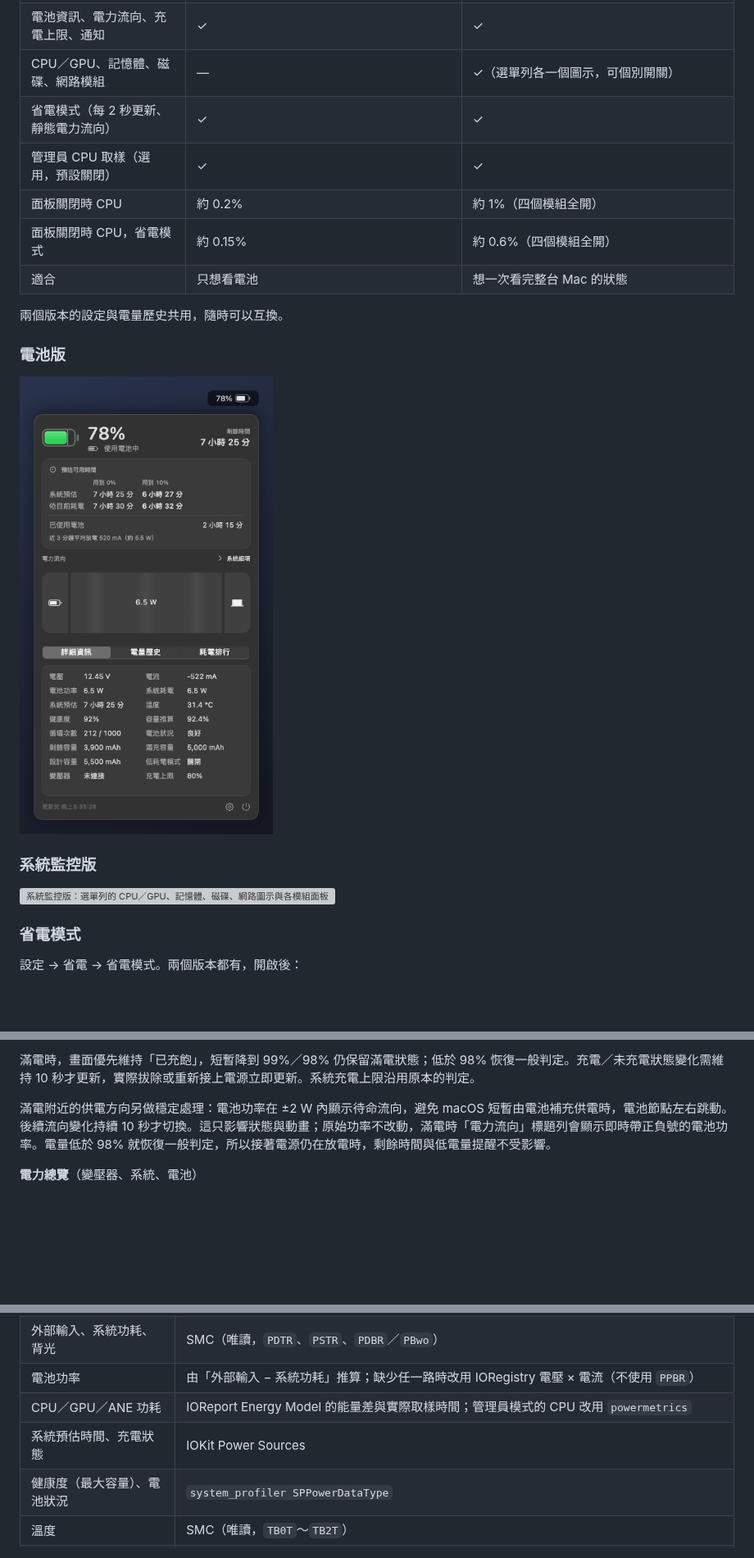
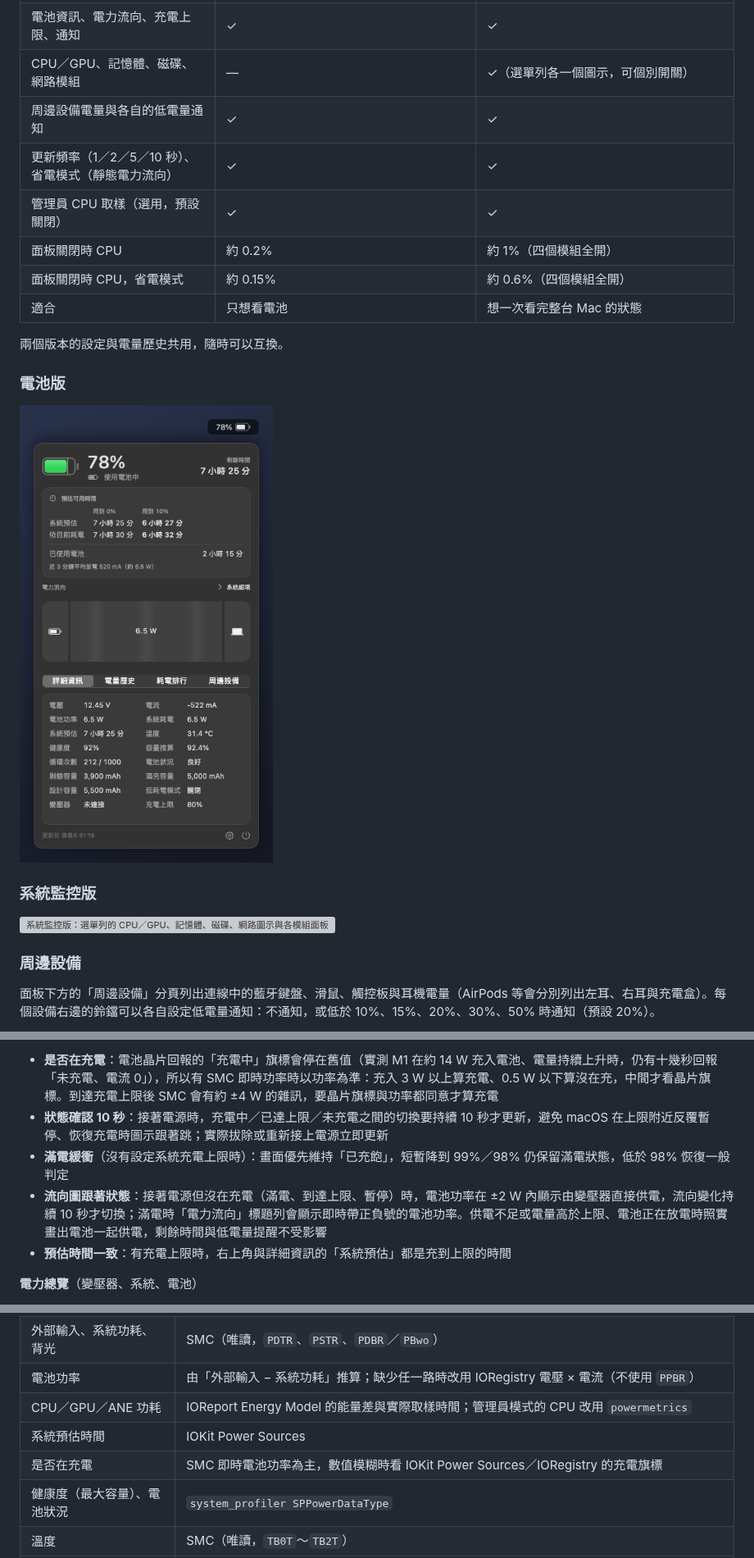
Before and after one commit to liaw-boy/macbookBatteryMonitor, a Markdown page: README.md, 3 parts joined by grey strips. Shown at 82% size. GitHub-like rendering; pictures changed too: docs/screenshots/edition-battery.png; blank space fills up the shorter version; grey boxes are pictures that could not be loaded.

```diff
--- a/README.md
+++ b/README.md
@@ -17,7 +18,8 @@ macOS 選單列的電池資訊 App。選單列直接顯示電量，點開就能
 | 檔名 | `macbookBatteryMonitor-<版本>-battery-macOS-arm64.zip` | `macbookBatteryMonitor-<版本>-status-macOS-arm64.zip` |
 | 電池資訊、電力流向、充電上限、通知 | ✓ | ✓ |
 | CPU／GPU、記憶體、磁碟、網路模組 | — | ✓（選單列各一個圖示，可個別開關） |
-| 省電模式（每 2 秒更新、靜態電力流向） | ✓ | ✓ |
+| 周邊設備電量與各自的低電量通知 | ✓ | ✓ |
+| 更新頻率（1／2／5／10 秒）、省電模式（靜態電力流向） | ✓ | ✓ |
 | 管理員 CPU 取樣（選用，預設關閉） | ✓ | ✓ |
 | 面板關閉時 CPU | 約 0.2% | 約 1%（四個模組全開） |
 | 面板關閉時 CPU，省電模式 | 約 0.15% | 約 0.6%（四個模組全開） |
@@ -33,7 +35,7 @@ macOS 選單列的電池資訊 App。選單列直接顯示電量，點開就能
 
 ![系統監控版：選單列的 CPU／GPU、記憶體、磁碟、網路圖示與各模組面板](docs/screenshots/edition-status.png)
 
-### 省電模式
+### 周邊設備
 
-設定 → 省電 → 省電模式。兩個版本都有，開啟後：
+面板下方的「周邊設備」分頁列出連線中的藍牙鍵盤、滑鼠、觸控板與耳機電量（AirPods 等會分別列出左耳、右耳與充電盒）。每個設備右邊的鈴鐺可以各自設定低電量通知：不通知，或低於 10%、15%、20%、30%、50% 時通知（預設 20%）。
 
@@ -146,7 +157,9 @@ macOS 選單列的電池資訊 App。選單列直接顯示電量，點開就能
 
-滿電時，畫面優先維持「已充飽」，短暫降到 99%／98% 仍保留滿電狀態；低於 98% 恢復一般判定。充電／未充電狀態變化需維持 10 秒才更新，實際拔除或重新接上電源立即更新。系統充電上限沿用原本的判定。
-
-滿電附近的供電方向另做穩定處理：電池功率在 ±2 W 內顯示待命流向，避免 macOS 短暫由電池補充供電時，電池節點左右跳動。後續流向變化持續 10 秒才切換。這只影響狀態與動畫；原始功率不改動，滿電時「電力流向」標題列會顯示即時帶正負號的電池功率。電量低於 98% 就恢復一般判定，所以接著電源仍在放電時，剩餘時間與低電量提醒不受影響。
+- **是否在充電**：電池晶片回報的「充電中」旗標會停在舊值（實測 M1 在約 14 W 充入電池、電量持續上升時，仍有十幾秒回報「未充電、電流 0」），所以有 SMC 即時功率時以功率為準：充入 3 W 以上算充電、0.5 W 以下算沒在充，中間才看晶片旗標。到達充電上限後 SMC 會有約 ±4 W 的雜訊，要晶片旗標與功率都同意才算充電
+- **狀態確認 10 秒**：接著電源時，充電中／已達上限／未充電之間的切換要持續 10 秒才更新，避免 macOS 在上限附近反覆暫停、恢復充電時圖示跟著跳；實際拔除或重新接上電源立即更新
+- **滿電緩衝**（沒有設定系統充電上限時）：畫面優先維持「已充飽」，短暫降到 99%／98% 仍保留滿電狀態，低於 98% 恢復一般判定
+- **流向圖跟著狀態**：接著電源但沒在充電（滿電、到達上限、暫停）時，電池功率在 ±2 W 內顯示由變壓器直接供電，流向變化持續 10 秒才切換；滿電時「電力流向」標題列會顯示即時帶正負號的電池功率。供電不足或電量高於上限、電池正在放電時照實畫出電池一起供電，剩餘時間與低電量提醒不受影響
+- **預估時間一致**：有充電上限時，右上角與詳細資訊的「系統預估」都是充到上限的時間
 
 **電力總覽**（變壓器、系統、電池）
 
@@ -206,7 +221,8 @@ IOReport 是系統私有介面，可用性依晶片與 macOS 版本而異，讀
 | 外部輸入、系統功耗、背光 | SMC（唯讀，`PDTR`、`PSTR`、`PDBR`／`PBwo`） |
 | 電池功率 | 由「外部輸入 − 系統功耗」推算；缺少任一路時改用 IORegistry 電壓 × 電流（不使用 `PPBR`） |
 | CPU／GPU／ANE 功耗 | IOReport Energy Model 的能量差與實際取樣時間；管理員模式的 CPU 改用 `powermetrics` |
-| 系統預估時間、充電狀態 | IOKit Power Sources |
+| 系統預估時間 | IOKit Power Sources |
+| 是否在充電 | SMC 即時電池功率為主，數值模糊時看 IOKit Power Sources／IORegistry 的充電旗標 |
 | 健康度（最大容量）、電池狀況 | `system_profiler SPPowerDataType` |
 | 溫度 | SMC（唯讀，`TB0T`～`TB2T`） |
 | 耗電排行 | `top -o power` |
```
Also changed, not shown: other parts of README.md (+41 -26 lines), docs/screenshots/peripherals.png (added), docs/screenshots/power-saving.png, 1 other file.
